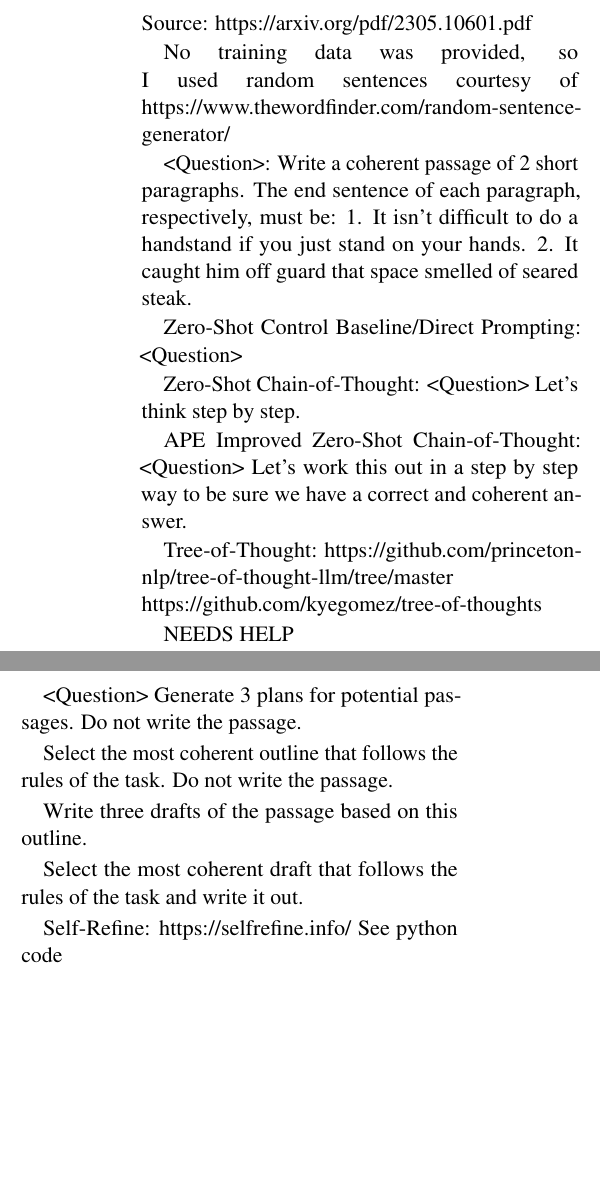
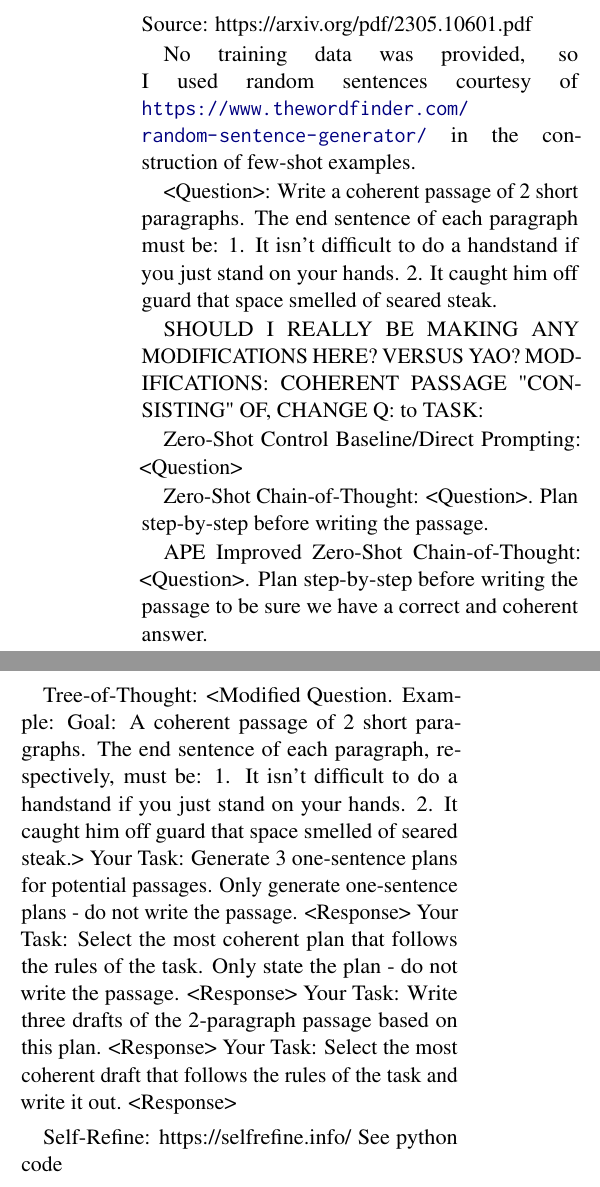
Before and after one commit to ijyliu/anlp23-project, a LaTeX paper (Midterm Report/Midterm Report - Isaac Liu.tex): two parts of the columns of page 9 of 11, joined at a grey line, cut so that both start at the same text, the shorter picture padded with empty space. Compiled offline with pdfLaTeX.

Commit message:
notes on creative writing

```diff
--- a/Midterm Report/Midterm Report - Isaac Liu.tex
+++ b/Midterm Report/Midterm Report - Isaac Liu.tex
@@ -292,34 +293,32 @@ A:
 
 Source: https://arxiv.org/pdf/2305.10601.pdf
 
-No training data was provided, so I used random sentences courtesy of https://www.thewordfinder.com/random-sentence-generator/
+No training data was provided, so I used random sentences courtesy of \url{https://www.thewordfinder.com/random-sentence-generator/} in the construction of few-shot examples.
 
 <Question>:
-Write a coherent passage of 2 short paragraphs. The end sentence of each paragraph, respectively, must be: 1. It isn't difficult to do a handstand if you just stand on your hands. 2. It caught him off guard that space smelled of seared steak.
+Write a coherent passage of 2 short paragraphs. The end sentence of each paragraph must be: 1. It isn't difficult to do a handstand if you just stand on your hands. 2. It caught him off guard that space smelled of seared steak.
+
+SHOULD I REALLY BE MAKING ANY MODIFICATIONS HERE? VERSUS YAO? MODIFICATIONS: COHERENT PASSAGE "CONSISTING" OF, CHANGE Q: to TASK:
 
 Zero-Shot Control Baseline/Direct Prompting:
 <Question>
 
 Zero-Shot Chain-of-Thought:
-<Question>
-Let's think step by step.
+<Question>. Plan step-by-step before writing the passage.
 
 APE Improved Zero-Shot Chain-of-Thought:
-<Question>
-Let's work this out in a step by step way to be sure we have a correct and coherent answer.
+<Question>. Plan step-by-step before writing the passage to be sure we have a correct and coherent answer.
 
-Tree-of-Thought: https://github.com/princeton-nlp/tree-of-thought-llm/tree/master https://github.com/kyegomez/tree-of-thoughts
-
-NEEDS HELP
-
-<Question>
-Generate 3 plans for potential passages. Do not write the passage.
-
-Select the most coherent outline that follows the rules of the task. Do not write the passage.
-
-Write three drafts of the passage based on this outline.
-
-Select the most coherent draft that follows the rules of the task and write it out.
+Tree-of-Thought:
+<Modified Question. Example: Goal: A coherent passage of 2 short paragraphs. The end sentence of each paragraph, respectively, must be: 1. It isn't difficult to do a handstand if you just stand on your hands. 2. It caught him off guard that space smelled of seared steak.>
+Your Task: Generate 3 one-sentence plans for potential passages. Only generate one-sentence plans - do not write the passage.
+<Response>
+Your Task: Select the most coherent plan that follows the rules of the task. Only state the plan - do not write the passage.
+<Response>
+Your Task: Write three drafts of the 2-paragraph passage based on this plan.
+<Response>
+Your Task: Select the most coherent draft that follows the rules of the task and write it out.
+<Response>
 
 Self-Refine: https://selfrefine.info/
 See python code
```
Also changed, not shown: Midterm Report/Midterm Report - Isaac Liu.bbl, Midterm Report/Midterm Report - Isaac Liu.pdf, Midterm Report/Midterm Report - Isaac Liu.tex (9 more changed lines), 1 other file.
